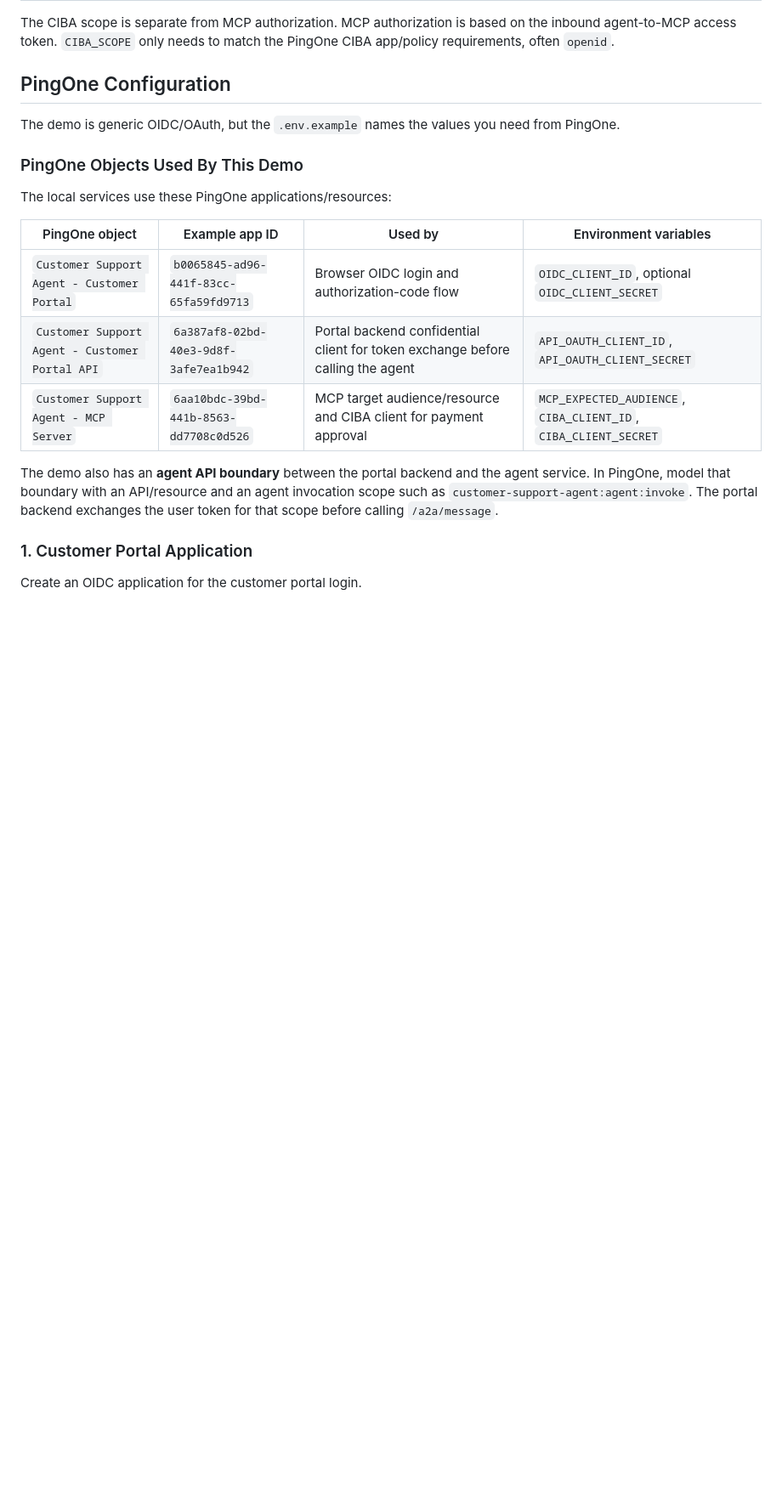
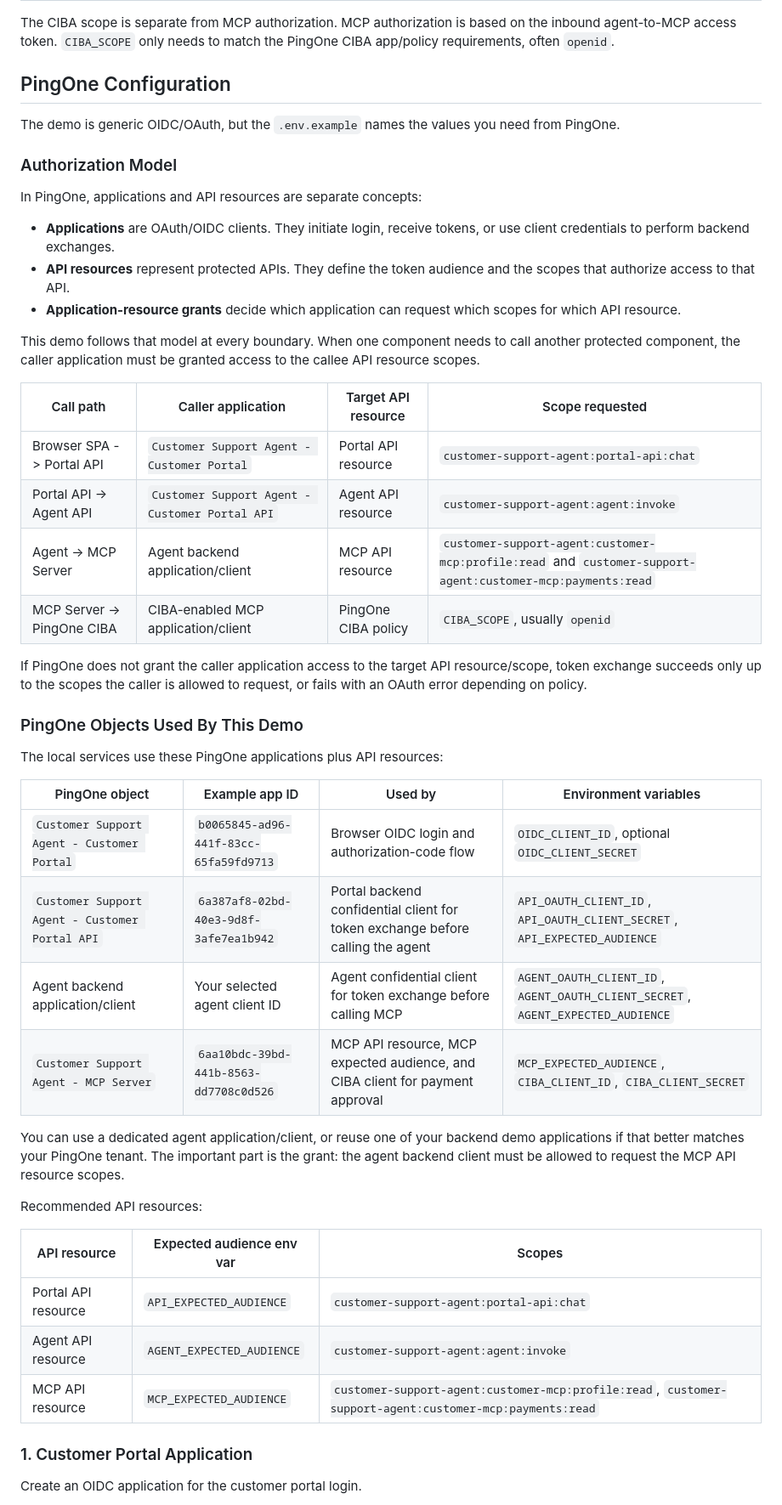
Before and after one commit to carbonefederico/ai-telco-chatbot, a Markdown page: README.md, the part around one of its changes. Shown at 85% size. GitHub-like rendering; blank space fills up the shorter version.

Commit message:
Clarify PingOne app resource setup

```diff
--- a/README.md
+++ b/README.md
@@ -142,17 +142,45 @@ The CIBA scope is separate from MCP authorization. MCP authorization is based on
 
 The demo is generic OIDC/OAuth, but the `.env.example` names the values you need from PingOne.
 
+### Authorization Model
+
+In PingOne, applications and API resources are separate concepts:
+
+- **Applications** are OAuth/OIDC clients. They initiate login, receive tokens, or use client credentials to perform backend exchanges.
+- **API resources** represent protected APIs. They define the token audience and the scopes that authorize access to that API.
+- **Application-resource grants** decide which application can request which scopes for which API resource.
+
+This demo follows that model at every boundary. When one component needs to call another protected component, the caller application must be granted access to the callee API resource scopes.
+
+| Call path | Caller application | Target API resource | Scope requested |
+| --- | --- | --- | --- |
+| Browser SPA -> Portal API | `Customer Support Agent - Customer Portal` | Portal API resource | `customer-support-agent:portal-api:chat` |
+| Portal API -> Agent API | `Customer Support Agent - Customer Portal API` | Agent API resource | `customer-support-agent:agent:invoke` |
+| Agent -> MCP Server | Agent backend application/client | MCP API resource | `customer-support-agent:customer-mcp:profile:read` and `customer-support-agent:customer-mcp:payments:read` |
+| MCP Server -> PingOne CIBA | CIBA-enabled MCP application/client | PingOne CIBA policy | `CIBA_SCOPE`, usually `openid` |
+
+If PingOne does not grant the caller application access to the target API resource/scope, token exchange succeeds only up to the scopes the caller is allowed to request, or fails with an OAuth error depending on policy.
+
 ### PingOne Objects Used By This Demo
 
-The local services use these PingOne applications/resources:
+The local services use these PingOne applications plus API resources:
 
 | PingOne object | Example app ID | Used by | Environment variables |
 | --- | --- | --- | --- |
 | `Customer Support Agent - Customer Portal` | `b0065845-ad96-441f-83cc-65fa59fd9713` | Browser OIDC login and authorization-code flow | `OIDC_CLIENT_ID`, optional `OIDC_CLIENT_SECRET` |
-| `Customer Support Agent - Customer Portal API` | `6a387af8-02bd-40e3-9d8f-3afe7ea1b942` | Portal backend confidential client for token exchange before calling the agent | `API_OAUTH_CLIENT_ID`, `API_OAUTH_CLIENT_SECRET` |
-| `Customer Support Agent - MCP Server` | `6aa10bdc-39bd-441b-8563-dd7708c0d526` | MCP target audience/resource and CIBA client for payment approval | `MCP_EXPECTED_AUDIENCE`, `CIBA_CLIENT_ID`, `CIBA_CLIENT_SECRET` |
+| `Customer Support Agent - Customer Portal API` | `6a387af8-02bd-40e3-9d8f-3afe7ea1b942` | Portal backend confidential client for token exchange before calling the agent | `API_OAUTH_CLIENT_ID`, `API_OAUTH_CLIENT_SECRET`, `API_EXPECTED_AUDIENCE` |
+| Agent backend application/client | Your selected agent client ID | Agent confidential client for token exchange before calling MCP | `AGENT_OAUTH_CLIENT_ID`, `AGENT_OAUTH_CLIENT_SECRET`, `AGENT_EXPECTED_AUDIENCE` |
+| `Customer Support Agent - MCP Server` | `6aa10bdc-39bd-441b-8563-dd7708c0d526` | MCP API resource, MCP expected audience, and CIBA client for payment approval | `MCP_EXPECTED_AUDIENCE`, `CIBA_CLIENT_ID`, `CIBA_CLIENT_SECRET` |
 
-The demo also has an **agent API boundary** between the portal backend and the agent service. In PingOne, model that boundary with an API/resource and an agent invocation scope such as `customer-support-agent:agent:invoke`. The portal backend exchanges the user token for that scope before calling `/a2a/message`.
+You can use a dedicated agent application/client, or reuse one of your backend demo applications if that better matches your PingOne tenant. The important part is the grant: the agent backend client must be allowed to request the MCP API resource scopes.
+
+Recommended API resources:
+
+| API resource | Expected audience env var | Scopes |
+| --- | --- | --- |
+| Portal API resource | `API_EXPECTED_AUDIENCE` | `customer-support-agent:portal-api:chat` |
+| Agent API resource | `AGENT_EXPECTED_AUDIENCE` | `customer-support-agent:agent:invoke` |
+| MCP API resource | `MCP_EXPECTED_AUDIENCE` | `customer-support-agent:customer-mcp:profile:read`, `customer-support-agent:customer-mcp:payments:read` |
 
 ### 1. Customer Portal Application
 
```
Also changed, not shown: other parts of README.md (+45 -5 lines).
